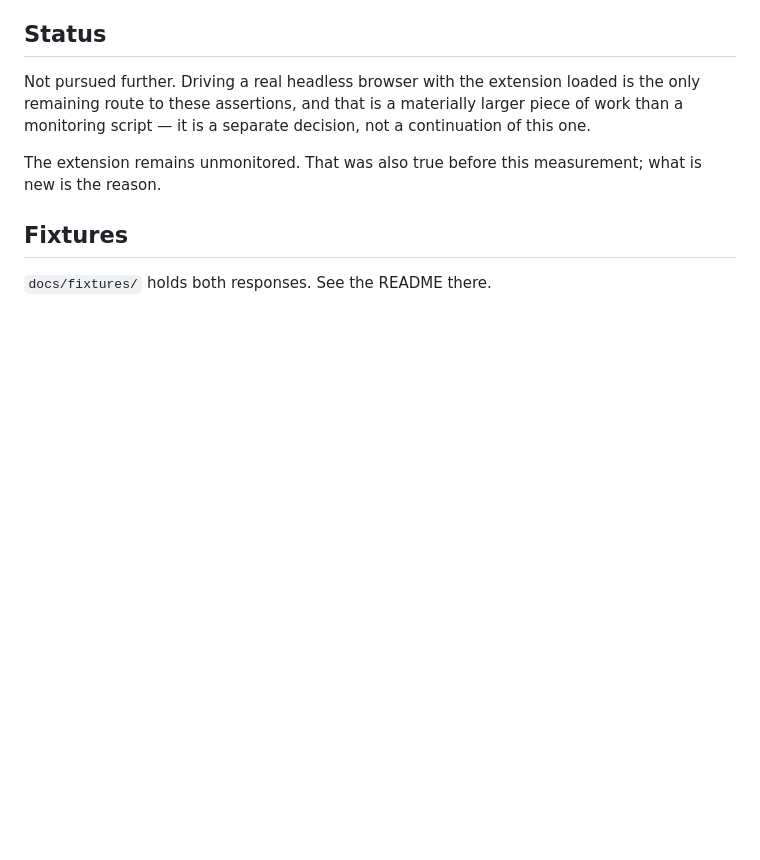
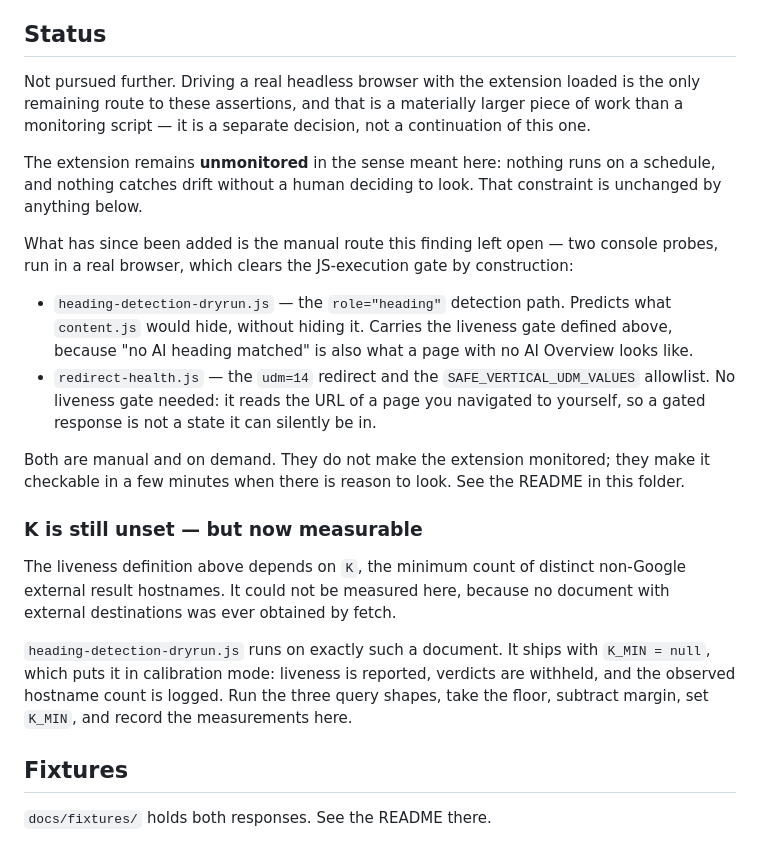
Before and after one commit to antrixy/no-ai-search, a Markdown page: docs/monitoring/monitoring-feasibility.md, the part around the change. Drawn GitHub-style; blank space fills up the shorter version.

```diff
--- a/docs/monitoring/monitoring-feasibility.md
+++ b/docs/monitoring/monitoring-feasibility.md
@@ -82,8 +82,35 @@ the only remaining route to these assertions, and that is a materially larger pi
 of work than a monitoring script — it is a separate decision, not a continuation of
 this one.
 
-The extension remains unmonitored. That was also true before this measurement; what
-is new is the reason.
+The extension remains **unmonitored** in the sense meant here: nothing runs on a
+schedule, and nothing catches drift without a human deciding to look. That
+constraint is unchanged by anything below.
+
+What has since been added is the manual route this finding left open — two console
+probes, run in a real browser, which clears the JS-execution gate by construction:
+
+- `heading-detection-dryrun.js` — the `role="heading"` detection path. Predicts what
+  `content.js` would hide, without hiding it. Carries the liveness gate defined
+  above, because "no AI heading matched" is also what a page with no AI Overview
+  looks like.
+- `redirect-health.js` — the `udm=14` redirect and the `SAFE_VERTICAL_UDM_VALUES`
+  allowlist. No liveness gate needed: it reads the URL of a page you navigated to
+  yourself, so a gated response is not a state it can silently be in.
+
+Both are manual and on demand. They do not make the extension monitored; they make
+it checkable in a few minutes when there is reason to look. See the README in this
+folder.
+
+### K is still unset — but now measurable
+
+The liveness definition above depends on `K`, the minimum count of distinct
+non-Google external result hostnames. It could not be measured here, because no
+document with external destinations was ever obtained by fetch.
+
+`heading-detection-dryrun.js` runs on exactly such a document. It ships with
+`K_MIN = null`, which puts it in calibration mode: liveness is reported, verdicts
+are withheld, and the observed hostname count is logged. Run the three query shapes,
+take the floor, subtract margin, set `K_MIN`, and record the measurements here.
 
 ## Fixtures
 
```
